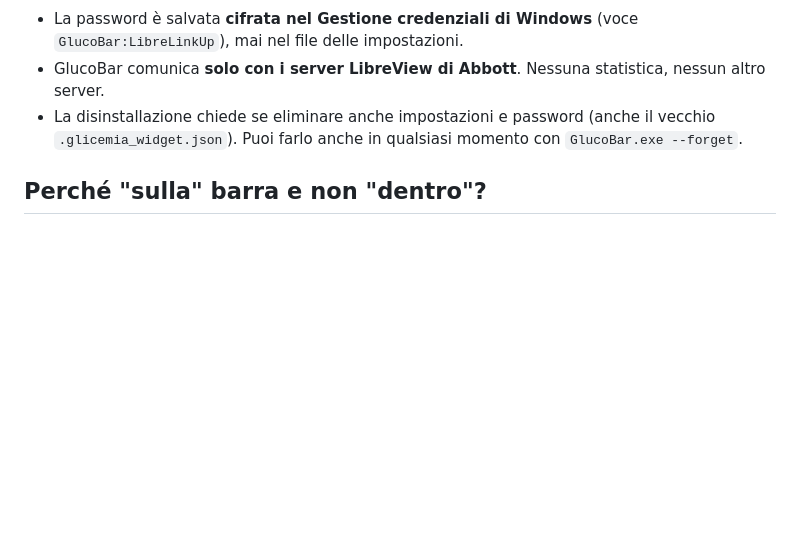
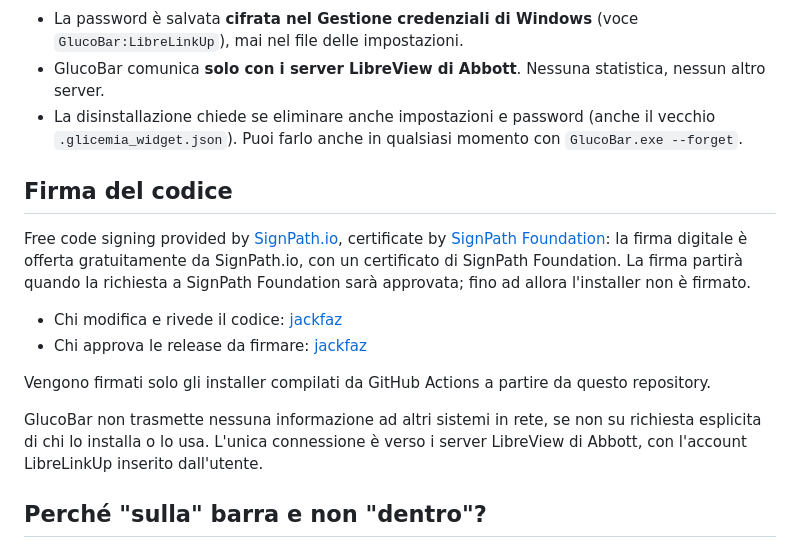
Before and after one commit to jackfaz/glucobar, a Markdown page: README.it.md, the part around the change. GitHub-like rendering; blank space fills up the shorter version.

Commit message:
Add code signing policy for SignPath Foundation

```diff
--- a/README.it.md
+++ b/README.it.md
@@ -143,6 +143,22 @@ GlucoBar importa da solo impostazioni e password. Poi puoi cancellare quel file.
 - La disinstallazione chiede se eliminare anche impostazioni e password (anche il vecchio
   `.glicemia_widget.json`). Puoi farlo anche in qualsiasi momento con `GlucoBar.exe --forget`.
 
+## Firma del codice
+
+Free code signing provided by [SignPath.io](https://signpath.io), certificate by
+[SignPath Foundation](https://signpath.org): la firma digitale è offerta gratuitamente da
+SignPath.io, con un certificato di SignPath Foundation. La firma partirà quando la richiesta a
+SignPath Foundation sarà approvata; fino ad allora l'installer non è firmato.
+
+- Chi modifica e rivede il codice: [jackfaz](https://github.com/jackfaz)
+- Chi approva le release da firmare: [jackfaz](https://github.com/jackfaz)
+
+Vengono firmati solo gli installer compilati da GitHub Actions a partire da questo repository.
+
+GlucoBar non trasmette nessuna informazione ad altri sistemi in rete, se non su richiesta
+esplicita di chi lo installa o lo usa. L'unica connessione è verso i server LibreView di
+Abbott, con l'account LibreLinkUp inserito dall'utente.
+
 ## Perché "sulla" barra e non "dentro"?
 
 Su Windows 11 25H2 una finestra agganciata alla barra (`SetParent` su `Shell_TrayWnd`, la
```
Also changed, not shown: CHANGELOG.md (+1 -0 lines), README.md (+16 -0 lines).
